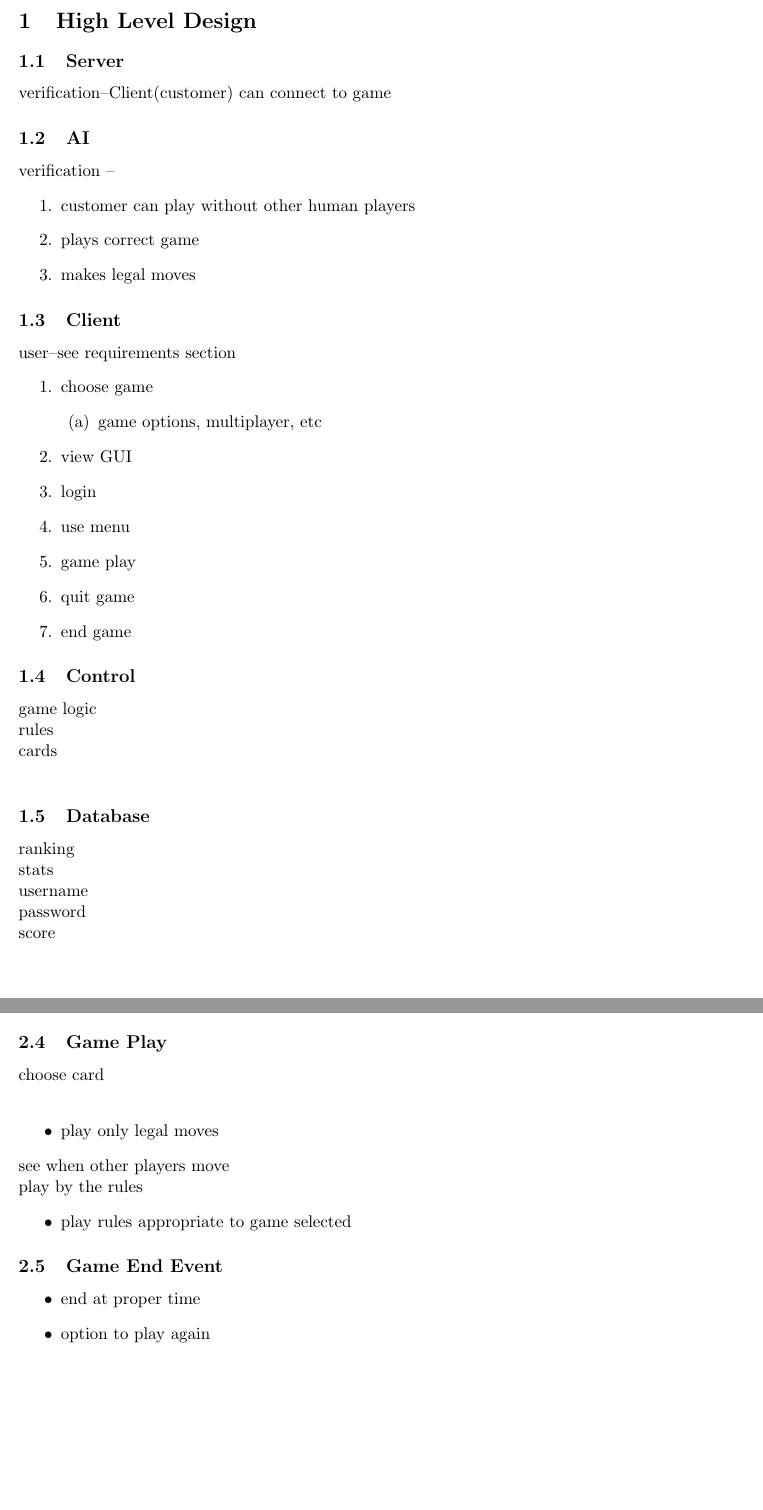
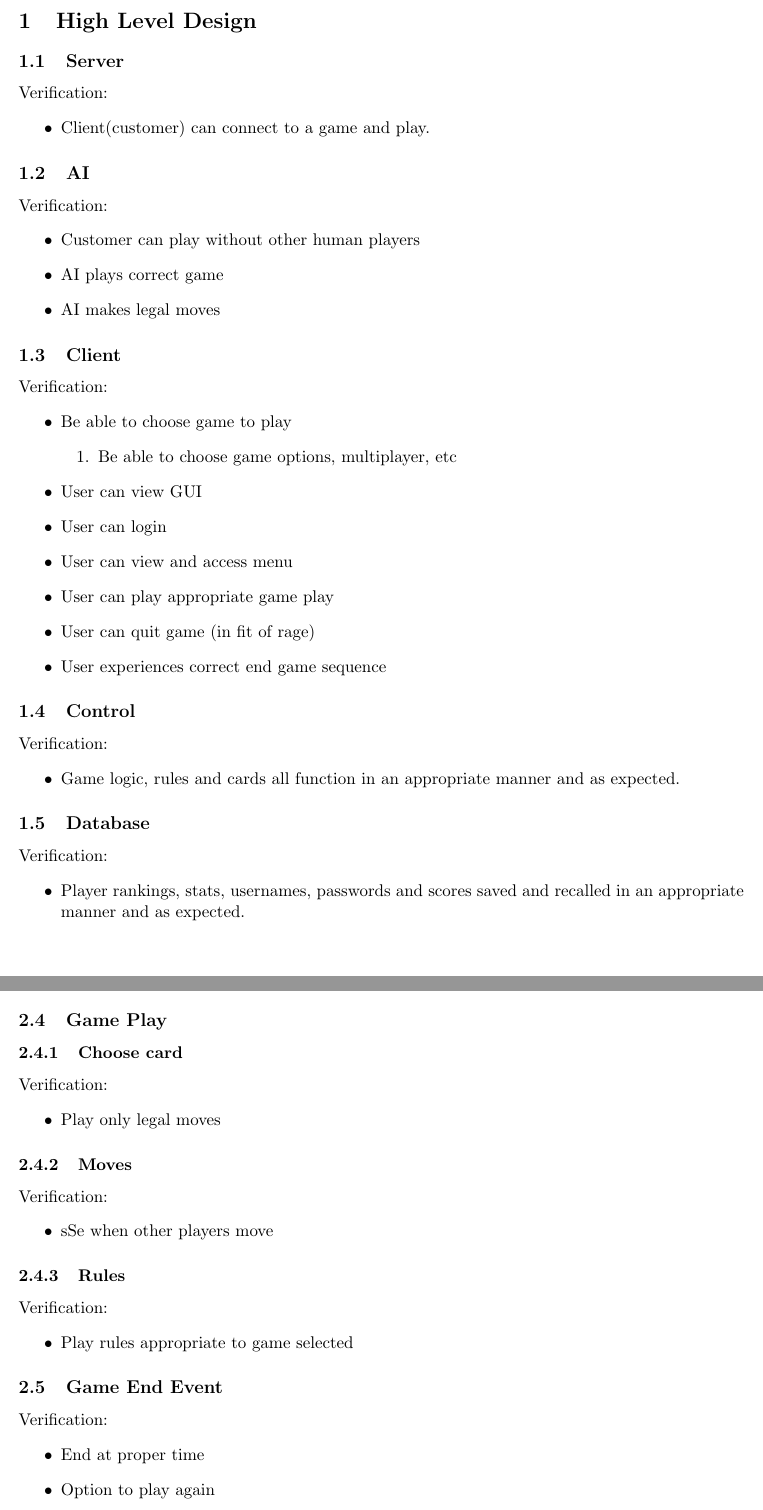
Before and after one commit to trevorjewkes/Kronos, a LaTeX document (Documents/System Requirements Specification/SRS.tex): two parts of pages 2 and 4 of 4, joined at a grey line, cut so that both start at the same text, the shorter picture padded with empty space. Compiled offline with pdfLaTeX.

Commit message:
SRS Draft final

```diff
--- a/Documents/System Requirements Specification/SRS.tex
+++ b/Documents/System Requirements Specification/SRS.tex
@@ -30,38 +30,43 @@
 	\section{High Level Design}
 
 		\subsection{Server}
-		verification--Client(customer) can connect to game
+		Verification:
+		\begin{itemize}
+			\item Client(customer) can connect to a game and play.
+		\end{itemize}
+
 		\subsection{AI}
-		verification --
-			\begin{enumerate}
-				\item customer can play without other human players
-				\item plays correct game
-				\item makes legal moves
-			\end{enumerate}
+		Verification:
+			\begin{itemize}
+				\item Customer can play without other human players
+				\item AI plays correct game
+				\item AI makes legal moves
+			\end{itemize}
 
 		\subsection{Client}
-			user--see requirements section
-			\begin{enumerate}
-				\item  choose game
+			Verification:
+			\begin{itemize}
+				\item  Be able to choose game to play
 				\begin{enumerate}
-					\item game options, multiplayer, etc
+					\item Be able to choose game options, multiplayer, etc
 				\end{enumerate}
-				\item view GUI
-				\item login
-				\item use menu
-				\item game play
-				\item quit game
-				\item end game
-			\end{enumerate}
+				\item User can view GUI
+				\item User can login
+				\item User can view and access menu
+				\item User can play appropriate game play
+				\item User can quit game (in fit of rage)
+				\item User experiences correct end game sequence
+			\end{itemize}
 
 
 		\subsection{Control}
-			game logic \\
-			rules\\
-			cards\\
+			Verification:
+			\begin{itemize}
+				\item Game logic, rules and cards all function in an appropriate manner and as expected.
+			\end{itemize}
+
 		\subsection{Database}
-			ranking\\
-			stats\\
-			username\\
-			password\\
-			score\\
+		Verification:
+		\begin{itemize}
+			\item Player rankings, stats, usernames, passwords and scores saved and recalled in an appropriate manner and as expected.
+		\end{itemize}
@@ -103,21 +111,29 @@
 			\end{itemize}
 
 		\subsection{Game Play}
-			choose card\\
+			\subsubsection{Choose card}
+			Verification:
 				\begin{itemize}
-					\item play only legal moves
+					\item Play only legal moves
 				\end{itemize}
-			see when other players move\\
-			play by the rules
+			\subsubsection{Moves}
+			Verification:
 			\begin{itemize}
-				\item play rules appropriate to game selected
+				\item 	sSe when other players move
+			\end{itemize}
 
+			\subsubsection{Rules}
+			Verification:
+			\begin{itemize}
+				\item Play rules appropriate to game selected
 			\end{itemize}
+
 		\subsection{Game End Event}
+			Verification:
 			\begin{itemize}
-				\item end at proper time
-				\item option to play again
-				\item option to return to main menu
+				\item End at proper time
+				\item Option to play again
+				\item Option to return to main menu
 			\end{itemize}
 
 		\subsection{Other}
```
Also changed, not shown: Documents/System Requirements Specification/SRS.pdf, Documents/System Requirements Specification/SRS.tex (54 more changed lines).
